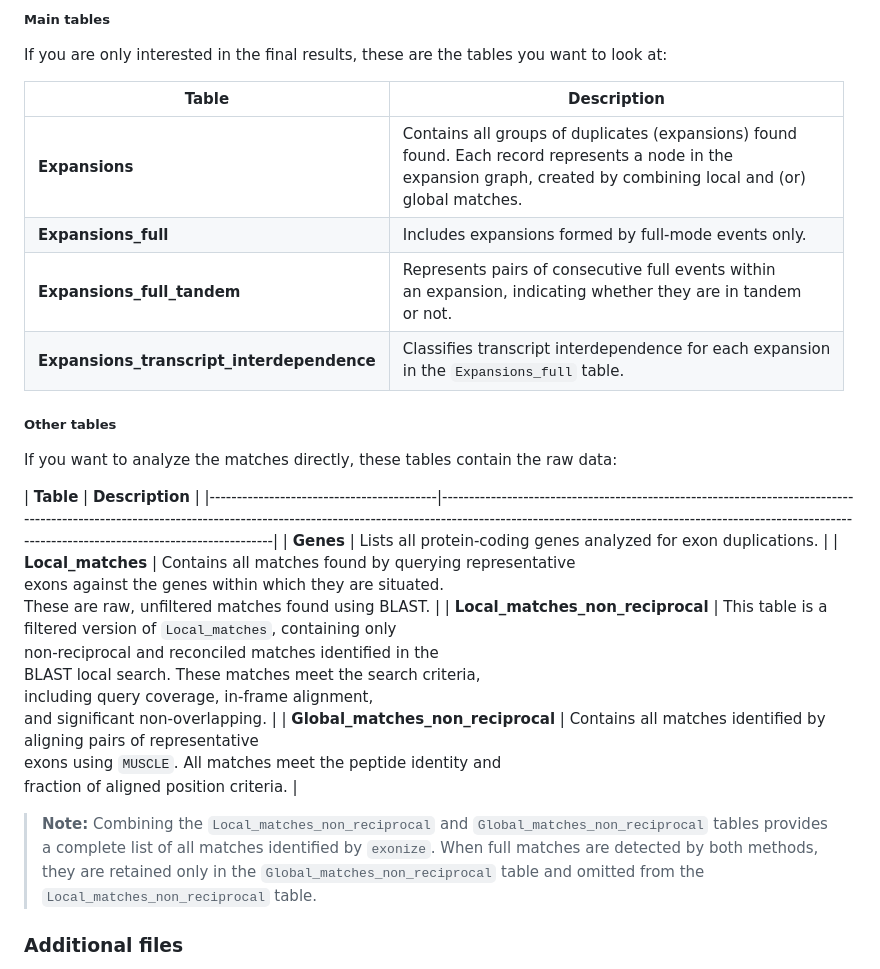
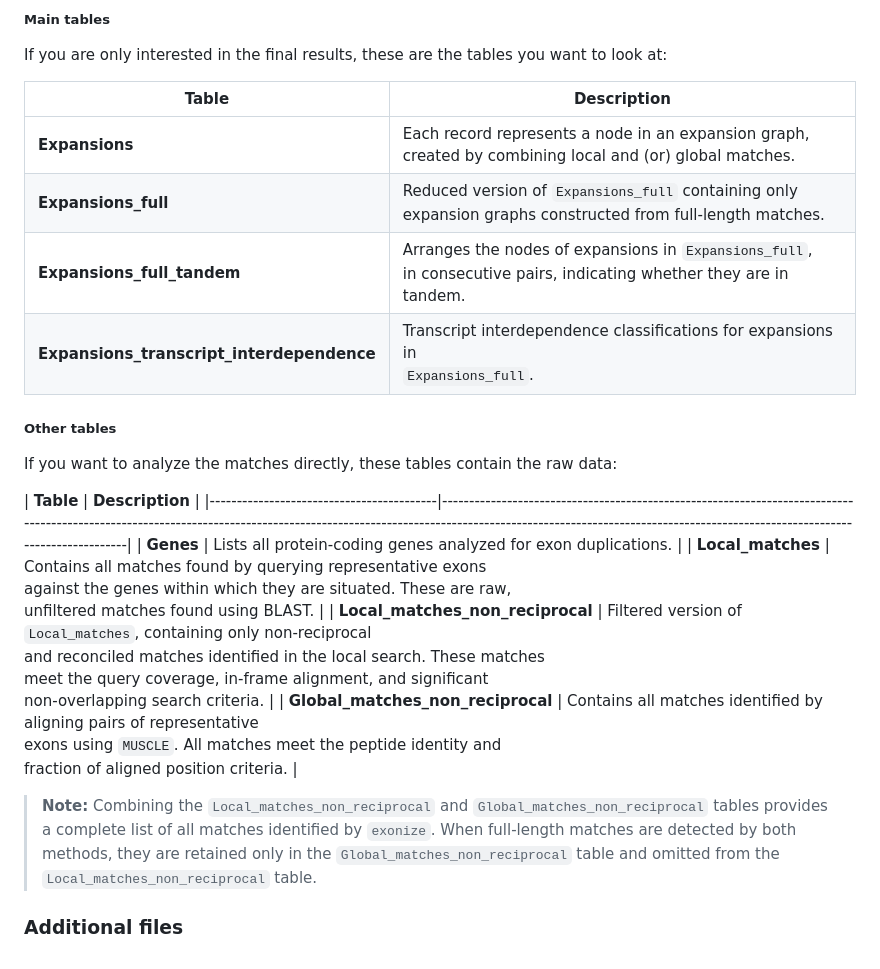
Before and after one commit to msarrias/exonize, a Markdown page: docs/output.md, the part around the change. Drawn GitHub-style.

Commit message:
rewrote tables description

```diff
--- a/docs/output.md
+++ b/docs/output.md
@@ -9,27 +9,27 @@ This is the main output database created by `exonize`.
 
 If you are only interested in the final results, these are the tables you want to look at:
 
-| **Table**                                | **Description**                                                                                                                                                                      |
-|------------------------------------------|--------------------------------------------------------------------------------------------------------------------------------------------------------------------------------------|
-| **Expansions**                           | Contains all groups of duplicates (expansions) found<br/> found. Each record represents a node in the<br/> expansion graph, created by combining local and (or) <br/>global matches. |
-| **Expansions_full**                      | Includes expansions formed by full-mode events only.                                                                                                                                 |
-| **Expansions_full_tandem**               | Represents pairs of consecutive full events within<br/> an expansion, indicating whether they are in tandem <br/>or not.                                                             |
-| **Expansions_transcript_interdependence**| Classifies transcript interdependence for each expansion <br/>in the `Expansions_full` table.                                                                                        |
+| **Table**                                | **Description**                                                                                                          |
+|------------------------------------------|--------------------------------------------------------------------------------------------------------------------------|
+| **Expansions**                           | Each record represents a node in an expansion graph,<br/> created by combining local and (or) global matches.            |
+| **Expansions_full**                      | Reduced version of `Expansions_full` containing only <br/>expansion graphs constructed from full-length matches.              |
+| **Expansions_full_tandem**               | Arranges the nodes of expansions in `Expansions_full`,<br/> in consecutive pairs, indicating whether they are in tandem. |
+| **Expansions_transcript_interdependence**| Transcript interdependence classifications for expansions in <br/>`Expansions_full`.                                     |
 
 
 ##### Other tables
 
 If you want to analyze the matches directly, these tables contain the raw data:
 
-| **Table**                                    | **Description**                                                                                                                                                                                                                                                                   |
-    |------------------------------------------|-----------------------------------------------------------------------------------------------------------------------------------------------------------------------------------------------------------------------------------------------------------------------------------|
-    | **Genes**                                | Lists all protein-coding genes analyzed for exon duplications.                                                                                                                                                                                                                    |
-    | **Local_matches**                        | Contains all matches found by querying representative <br/>exons against the genes within which they are situated.<br/> These are raw, unfiltered matches found using BLAST.                                                                                                      |
-    | **Local_matches_non_reciprocal**         | This table is a filtered version of `Local_matches`, containing only <br/>non-reciprocal and reconciled matches identified in the <br/>BLAST local search. These matches meet the search criteria,<br/> including query coverage, in-frame alignment, <br/>and significant non-overlapping. |
-    | **Global_matches_non_reciprocal**        | Contains all matches identified by aligning pairs of representative<br/> exons using `MUSCLE`. All matches meet the peptide identity and <br/>fraction of aligned position criteria.                                                                                              |
+| **Table**                                    | **Description**                                                                                                                                                                                                                                        |
+    |------------------------------------------|--------------------------------------------------------------------------------------------------------------------------------------------------------------------------------------------------------------------------------------------------------|
+    | **Genes**                                | Lists all protein-coding genes analyzed for exon duplications.                                                                                                                                                                                         |
+    | **Local_matches**                        | Contains all matches found by querying representative exons<br/> against the genes within which they are situated. These are raw,<br/> unfiltered matches found using BLAST.                                                                           |
+    | **Local_matches_non_reciprocal**         | Filtered version of `Local_matches`, containing only non-reciprocal <br/>and reconciled matches identified in the  local search. These matches <br/>meet the query coverage, in-frame alignment, and significant<br/> non-overlapping search criteria. |
+    | **Global_matches_non_reciprocal**        | Contains all matches identified by aligning pairs of representative<br/> exons using `MUSCLE`. All matches meet the peptide identity and <br/>fraction of aligned position criteria.                                                                   |
 
 > **Note:**
-> Combining the `Local_matches_non_reciprocal` and `Global_matches_non_reciprocal` tables provides a complete list of all matches identified by `exonize`. When full matches are detected by both methods, they are retained only in the `Global_matches_non_reciprocal` table and omitted from the `Local_matches_non_reciprocal` table.
+> Combining the `Local_matches_non_reciprocal` and `Global_matches_non_reciprocal` tables provides a complete list of all matches identified by `exonize`. When full-length matches are detected by both methods, they are retained only in the `Global_matches_non_reciprocal` table and omitted from the `Local_matches_non_reciprocal` table.
 
 
 ### Additional files
```
